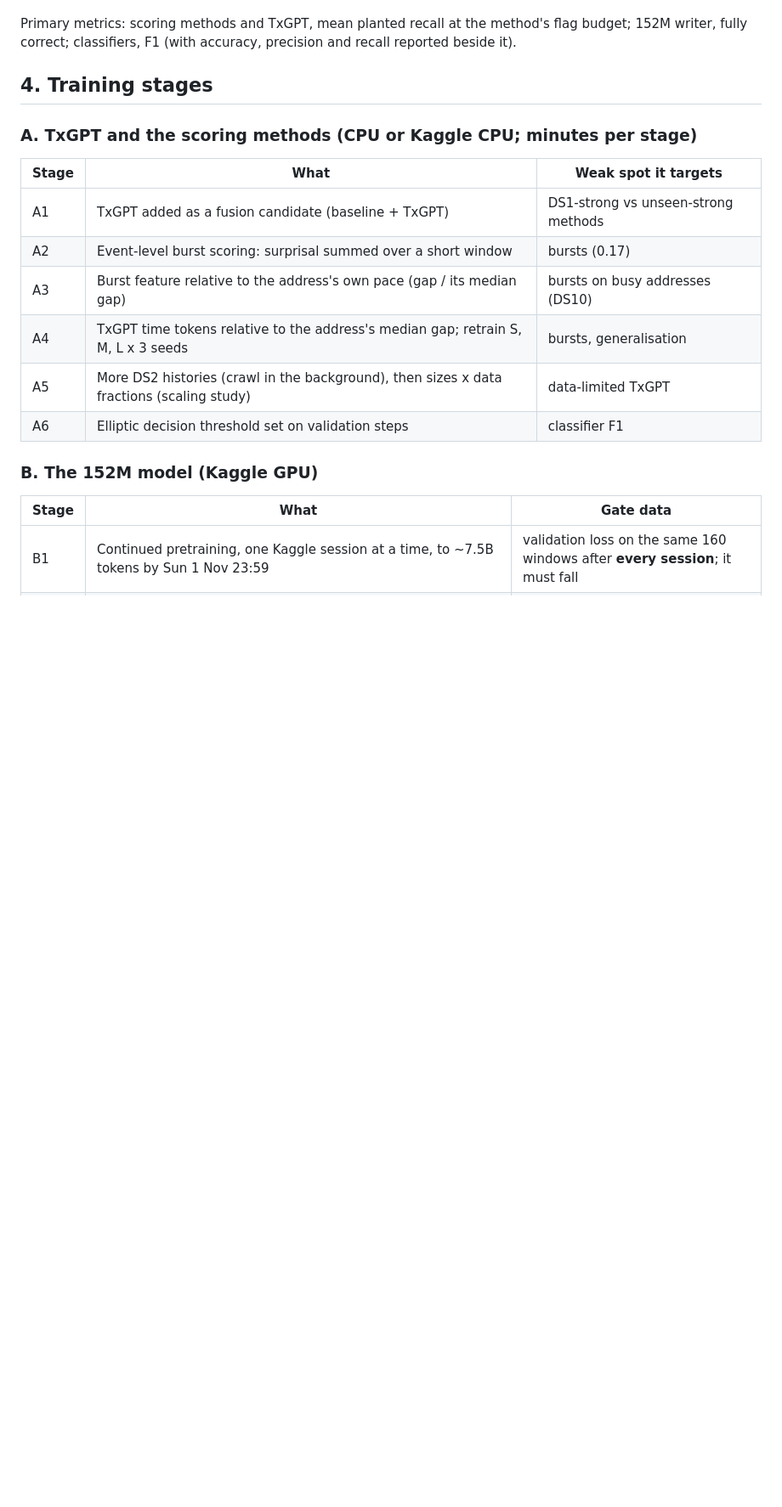
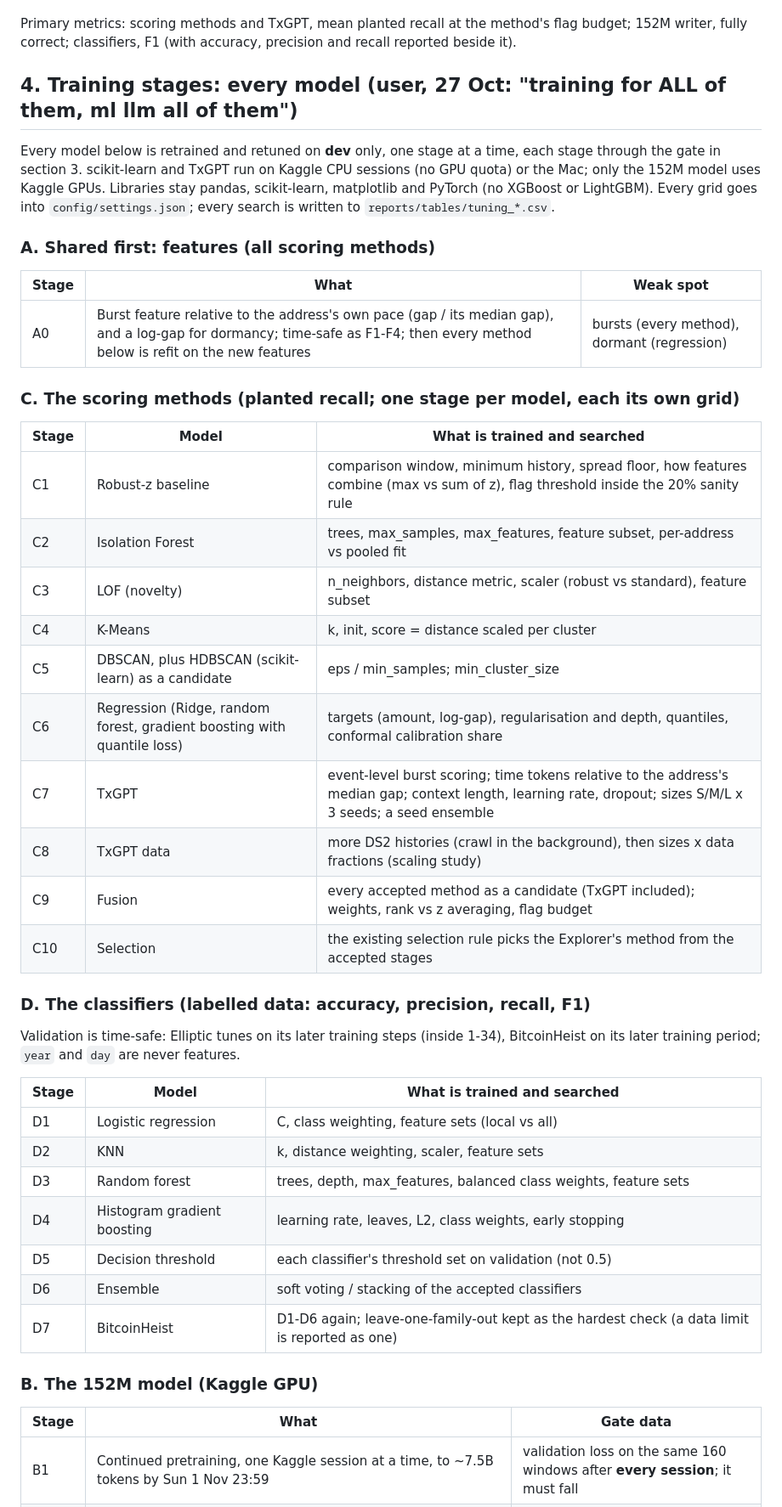
Before and after one commit to Defaul119/COS30049A2, a Markdown page: docs/TRAINING_PLAN.md, the part around one of its changes. Shown at 85% size. GitHub-like rendering; blank space fills up the shorter version.

Commit message:
Training plan: a training stage for every model (features, seven scoring methods, TxGPT, fusion, four classifiers, 152M)

```diff
--- a/docs/TRAINING_PLAN.md
+++ b/docs/TRAINING_PLAN.md
@@ -51,18 +55,48 @@ stops the run. Every result row records the git commit, the stage name and the s
 Primary metrics: scoring methods and TxGPT, mean planted recall at the method's flag budget; 152M writer, fully
 correct; classifiers, F1 (with accuracy, precision and recall reported beside it).
 
-## 4. Training stages
+## 4. Training stages: every model (user, 27 Oct: "training for ALL of them, ml llm all of them")
 
-### A. TxGPT and the scoring methods (CPU or Kaggle CPU; minutes per stage)
+Every model below is retrained and retuned on **dev** only, one stage at a time, each stage through the gate in
+section 3. scikit-learn and TxGPT run on Kaggle CPU sessions (no GPU quota) or the Mac; only the 152M model uses
+Kaggle GPUs. Libraries stay pandas, scikit-learn, matplotlib and PyTorch (no XGBoost or LightGBM). Every grid goes
+into `config/settings.json`; every search is written to `reports/tables/tuning_*.csv`.
 
-| Stage | What | Weak spot it targets |
+### A. Shared first: features (all scoring methods)
+
+| Stage | What | Weak spot |
 |---|---|---|
-| A1 | TxGPT added as a fusion candidate (baseline + TxGPT) | DS1-strong vs unseen-strong methods |
-| A2 | Event-level burst scoring: surprisal summed over a short window | bursts (0.17) |
-| A3 | Burst feature relative to the address's own pace (gap / its median gap) | bursts on busy addresses (DS10) |
-| A4 | TxGPT time tokens relative to the address's median gap; retrain S, M, L x 3 seeds | bursts, generalisation |
-| A5 | More DS2 histories (crawl in the background), then sizes x data fractions (scaling study) | data-limited TxGPT |
-| A6 | Elliptic decision threshold set on validation steps | classifier F1 |
+| A0 | Burst feature relative to the address's own pace (gap / its median gap), and a log-gap for dormancy; time-safe as F1-F4; then every method below is refit on the new features | bursts (every method), dormant (regression) |
+
+### C. The scoring methods (planted recall; one stage per model, each its own grid)
+
+| Stage | Model | What is trained and searched |
+|---|---|---|
+| C1 | Robust-z baseline | comparison window, minimum history, spread floor, how features combine (max vs sum of z), flag threshold inside the 20% sanity rule |
+| C2 | Isolation Forest | trees, max_samples, max_features, feature subset, per-address vs pooled fit |
+| C3 | LOF (novelty) | n_neighbors, distance metric, scaler (robust vs standard), feature subset |
+| C4 | K-Means | k, init, score = distance scaled per cluster |
+| C5 | DBSCAN, plus HDBSCAN (scikit-learn) as a candidate | eps / min_samples; min_cluster_size |
+| C6 | Regression (Ridge, random forest, gradient boosting with quantile loss) | targets (amount, log-gap), regularisation and depth, quantiles, conformal calibration share |
+| C7 | TxGPT | event-level burst scoring; time tokens relative to the address's median gap; context length, learning rate, dropout; sizes S/M/L x 3 seeds; a seed ensemble |
+| C8 | TxGPT data | more DS2 histories (crawl in the background), then sizes x data fractions (scaling study) |
+| C9 | Fusion | every accepted method as a candidate (TxGPT included); weights, rank vs z averaging, flag budget |
+| C10 | Selection | the existing selection rule picks the Explorer's method from the accepted stages |
+
+### D. The classifiers (labelled data: accuracy, precision, recall, F1)
+
+Validation is time-safe: Elliptic tunes on its later training steps (inside 1-34), BitcoinHeist on its later
+training period; `year` and `day` are never features.
+
+| Stage | Model | What is trained and searched |
+|---|---|---|
+| D1 | Logistic regression | C, class weighting, feature sets (local vs all) |
+| D2 | KNN | k, distance weighting, scaler, feature sets |
+| D3 | Random forest | trees, depth, max_features, balanced class weights, feature sets |
+| D4 | Histogram gradient boosting | learning rate, leaves, L2, class weights, early stopping |
+| D5 | Decision threshold | each classifier's threshold set on validation (not 0.5) |
+| D6 | Ensemble | soft voting / stacking of the accepted classifiers |
+| D7 | BitcoinHeist | D1-D6 again; leave-one-family-out kept as the hardest check (a data limit is reported as one) |
 
 ### B. The 152M model (Kaggle GPU)
 
```
Also changed, not shown: other parts of docs/TRAINING_PLAN.md (+13 -2 lines).
